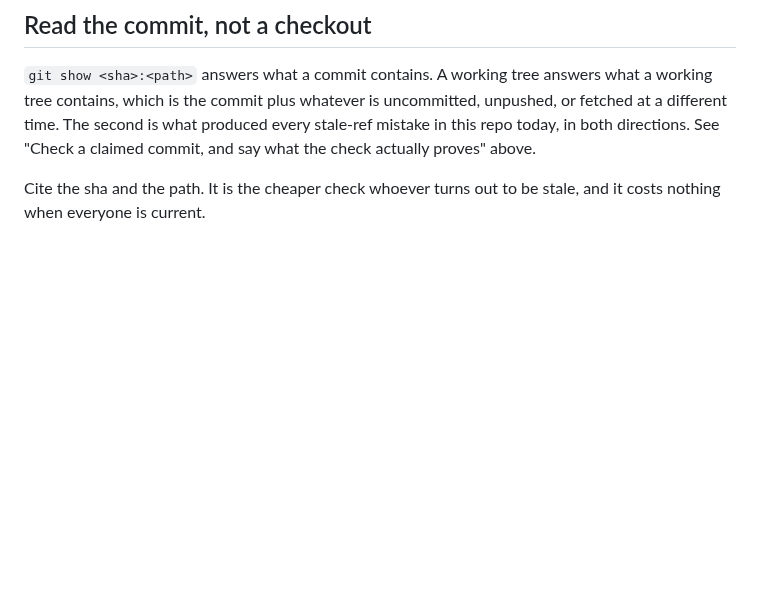
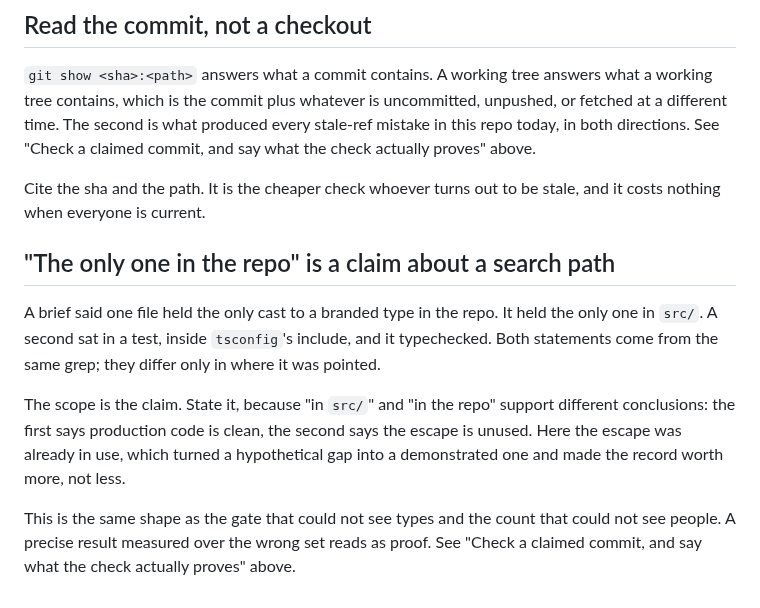
Before and after one commit to patriciocarena/HackCBA, a Markdown page: tasks/lessons.md, the part around the change. Rendered like a GitHub page; blank space fills up the shorter version.

Commit message:
A lesson: name the search path when you say "the only one"
Claude-Session: https://claude.ai/code/session_01UQENq3DhHftvfgHRRStirj

```diff
--- a/tasks/lessons.md
+++ b/tasks/lessons.md
@@ -132,3 +132,21 @@ commit, and say what the check actually proves" above.
 
 Cite the sha and the path. It is the cheaper check whoever turns out to be stale,
 and it costs nothing when everyone is current.
+
+## "The only one in the repo" is a claim about a search path
+
+A brief said one file held the only cast to a branded type in the repo. It held
+the only one in `src/`. A second sat in a test, inside `tsconfig`'s include, and
+it typechecked. Both statements come from the same grep; they differ only in
+where it was pointed.
+
+The scope is the claim. State it, because "in `src/`" and "in the repo" support
+different conclusions: the first says production code is clean, the second says
+the escape is unused. Here the escape was already in use, which turned a
+hypothetical gap into a demonstrated one and made the record worth more, not
+less.
+
+This is the same shape as the gate that could not see types and the count that
+could not see people. A precise result measured over the wrong set reads as
+proof. See "Check a claimed commit, and say what the check actually proves"
+above.
```
